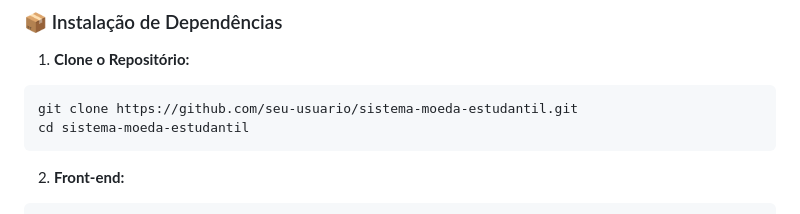
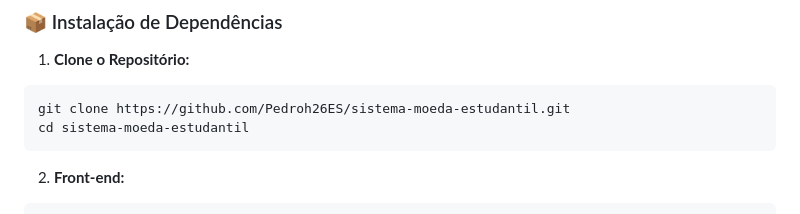
Before and after one commit to Pedroh26ES/Sistema-De-Moedas-Java, a Markdown page: README.md, the part around the change. GitHub-like rendering.

Commit message:
Update repository URL in README

````diff
--- a/README.md
+++ b/README.md
@@ -164,7 +164,7 @@ VITE_API_URL=http://localhost:8080/api
 
 1. **Clone o Repositório:**
 ```bash
-git clone https://github.com/seu-usuario/sistema-moeda-estudantil.git
+git clone https://github.com/Pedroh26ES/sistema-moeda-estudantil.git
 cd sistema-moeda-estudantil
 ```
 
````
